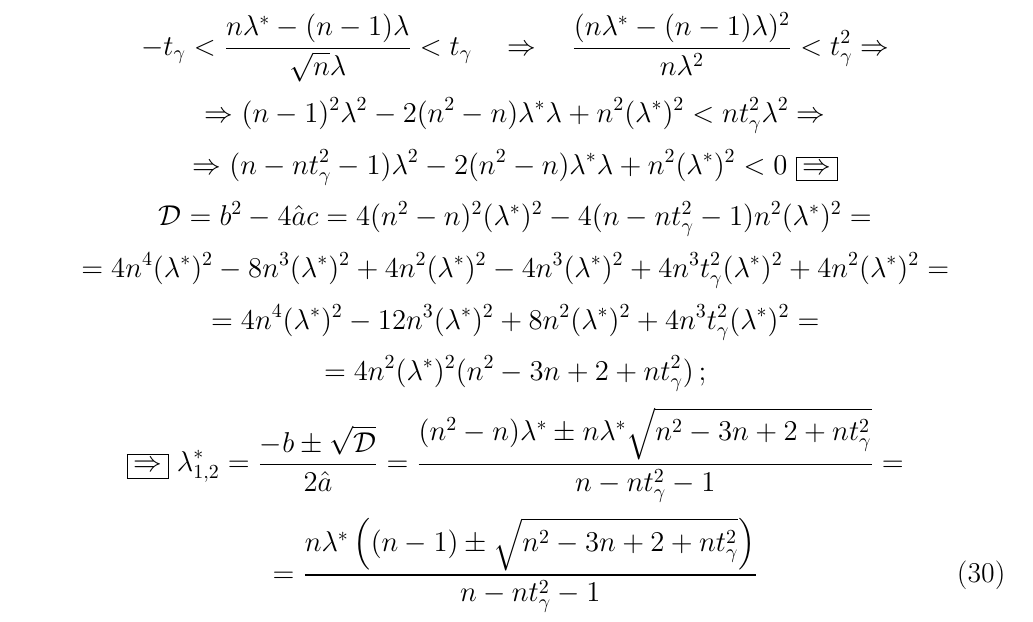
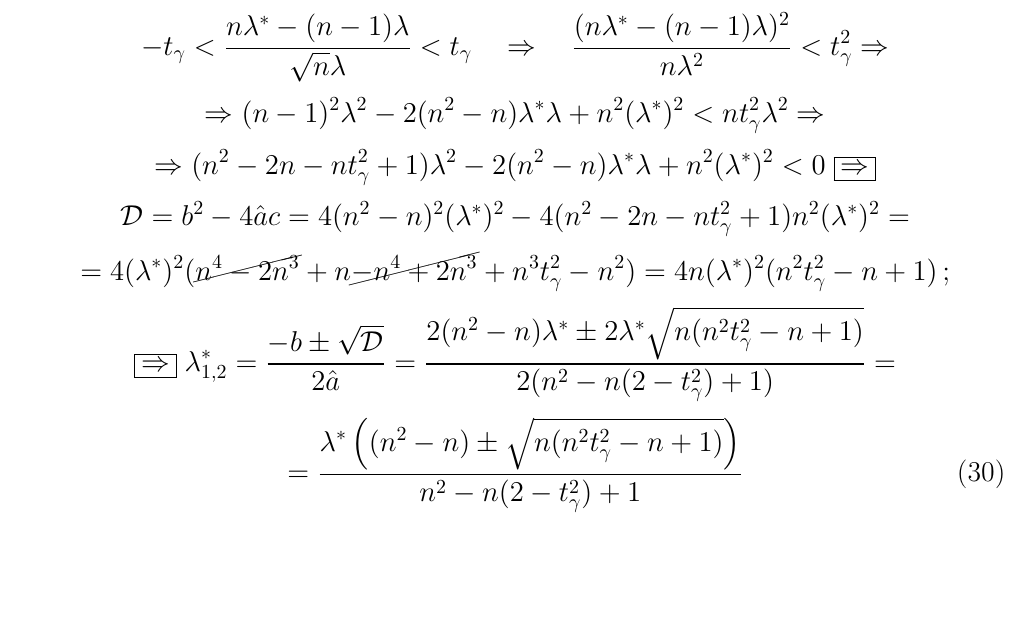
Before and after one commit to DanikVitek/Math-Statistics, a LaTeX document (РР2/РР2 В104 ВітковськийДО КА96.tex): part of page 20 of 21, cut so that both start at the same text, the shorter picture padded with empty space. The pictures show the PDF file РР2/РР2 В104 ВітковськийДО КА96.pdf that the author committed with the source.

Commit message:
Add files via upload

```diff
--- a/РР2/РР2 В104 ВітковськийДО КА96.tex
+++ b/РР2/РР2 В104 ВітковськийДО КА96.tex
@@ -528,11 +520,10 @@ $$=4n^4(\lambda^*)^2
-$$=4n^4(\lambda^*)^2
--12n^3(\lambda^*)^2
-+8n^2(\lambda^*)^2
-+4n^3t_\gamma^2(\lambda^*)^2=$$
-$$=4n^2(\lambda^*)^2(n^2-3n+2+nt_\gamma^2)\,;$$
+$$\Rightarrow(n^2-2n-nt_\gamma^2+1)\lambda^2-2(n^2-n)\lambda^*\lambda+n^2(\lambda^*)^2<0\;\fbox{\Rightarrow}$$
+$$\mathcal{D}=b^2-4\hat{a}c=4(n^2-n)^2(\lambda^*)^2-4(n^2-2n-nt_\gamma^2+1)n^2(\lambda^*)^2=$$
+$$=4(\lambda^*)^2(\cancel{n^4-2n^3}+n\cancel{-n^4+2n^3}+n^3t^2_\gamma-n^2)=
+4n(\lambda^*)^2(n^2t_\gamma^2-n+1)\,;$$
 $$\fbox{\Rightarrow}\;\lambda^*_{1,2}=\frac{-b\pm\sqrt{\mathcal{D}}}{2\hat{a}}=
-\frac{(n^2-n)\lambda^*\pm n\lambda^*\sqrt{n^2-3n+2+nt_\gamma^2}}{n-nt^2_\gamma-1}=$$
-\be=\frac{n\lambda^*\left((n-1)\pm\sqrt{n^2-3n+2+nt_\gamma^2}\right)}{n-nt_\gamma^2-1}\ee
+\frac{2(n^2-n)\lambda^*\pm2\lambda^*\sqrt{n(n^2t_\gamma^2-n+1)}}{2(n^2-n(2-t_\gamma^2)+1)}=$$
+\be=\frac{\lambda^*\left((n^2-n)\pm\sqrt{n(n^2t_\gamma^2-n+1)}\right)}{n^2-n(2-t_\gamma^2)+1}\ee
 
 
 \newpage
```
Also changed, not shown: РР2/РР2 В104 ВітковськийДО КА96.pdf, РР2/РР2 В104 ВітковськийДО КА96.tex (8 more changed lines), 3 other files.
